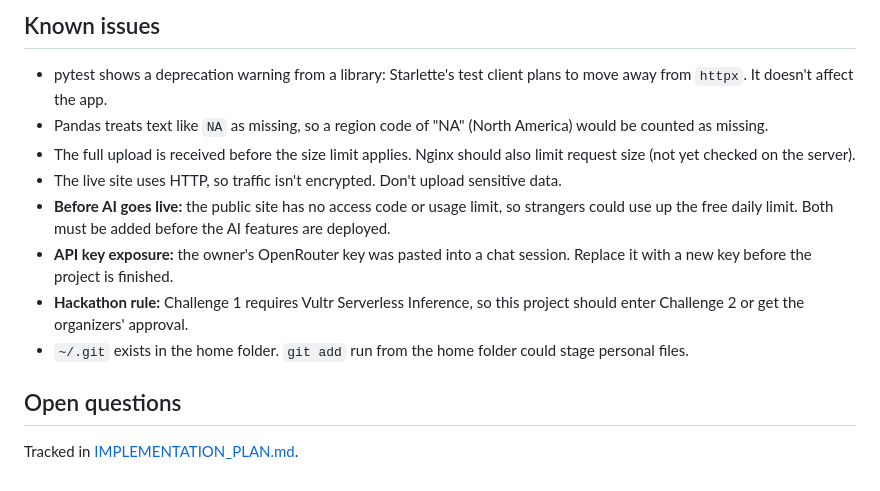
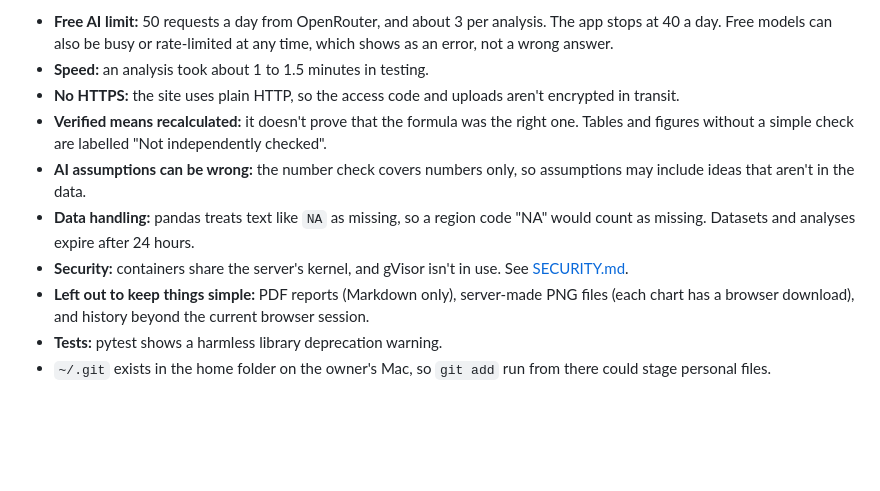
Before and after one commit to husnain572/datapilot, a Markdown page: docs/BUILD_STATUS.md, the part around one of its changes. Rendered like a GitHub page; blank space fills up the shorter version.

```diff
--- a/docs/BUILD_STATUS.md
+++ b/docs/BUILD_STATUS.md
@@ -62,15 +60,11 @@ The other inference tests use fake replies. The real check used a very simple fo
 
-## Known issues
-
-- pytest shows a deprecation warning from a library: Starlette's test client plans to move away from `httpx`. It doesn't affect the app.
-- Pandas treats text like `NA` as missing, so a region code of "NA" (North America) would be counted as missing.
-- The full upload is received before the size limit applies. Nginx should also limit request size (not yet checked on the server).
-- The live site uses HTTP, so traffic isn't encrypted. Don't upload sensitive data.
-- **Before AI goes live:** the public site has no access code or usage limit, so strangers could use up the free daily limit. Both must be added before the AI features are deployed.
-- **API key exposure:** the owner's OpenRouter key was pasted into a chat session. Replace it with a new key before the project is finished.
-- **Hackathon rule:** Challenge 1 requires Vultr Serverless Inference, so this project should enter Challenge 2 or get the organizers' approval.
-- `~/.git` exists in the home folder. `git add` run from the home folder could stage personal files.
-
-## Open questions
-
-Tracked in [IMPLEMENTATION_PLAN.md](IMPLEMENTATION_PLAN.md#open-questions).
+- **Free AI limit:** 50 requests a day from OpenRouter, and about 3 per analysis. The app stops at 40 a day. Free models can also be busy or rate-limited at any time, which shows as an error, not a wrong answer.
+- **Speed:** an analysis took about 1 to 1.5 minutes in testing.
+- **No HTTPS:** the site uses plain HTTP, so the access code and uploads aren't encrypted in transit.
+- **Verified means recalculated:** it doesn't prove that the formula was the right one. Tables and figures without a simple check are labelled "Not independently checked".
+- **AI assumptions can be wrong:** the number check covers numbers only, so assumptions may include ideas that aren't in the data.
+- **Data handling:** pandas treats text like `NA` as missing, so a region code "NA" would count as missing. Datasets and analyses expire after 24 hours.
+- **Security:** containers share the server's kernel, and gVisor isn't in use. See [SECURITY.md](../SECURITY.md).
+- **Left out to keep things simple:** PDF reports (Markdown only), server-made PNG files (each chart has a browser download), and history beyond the current browser session.
+- **Tests:** pytest shows a harmless library deprecation warning.
+- `~/.git` exists in the home folder on the owner's Mac, so `git add` run from there could stage personal files.
```
Also changed, not shown: other parts of docs/BUILD_STATUS.md (+45 -47 lines), README.md (+4 -0 lines), docs/screenshots/containment-lab.png (added), docs/screenshots/results.png (added).
